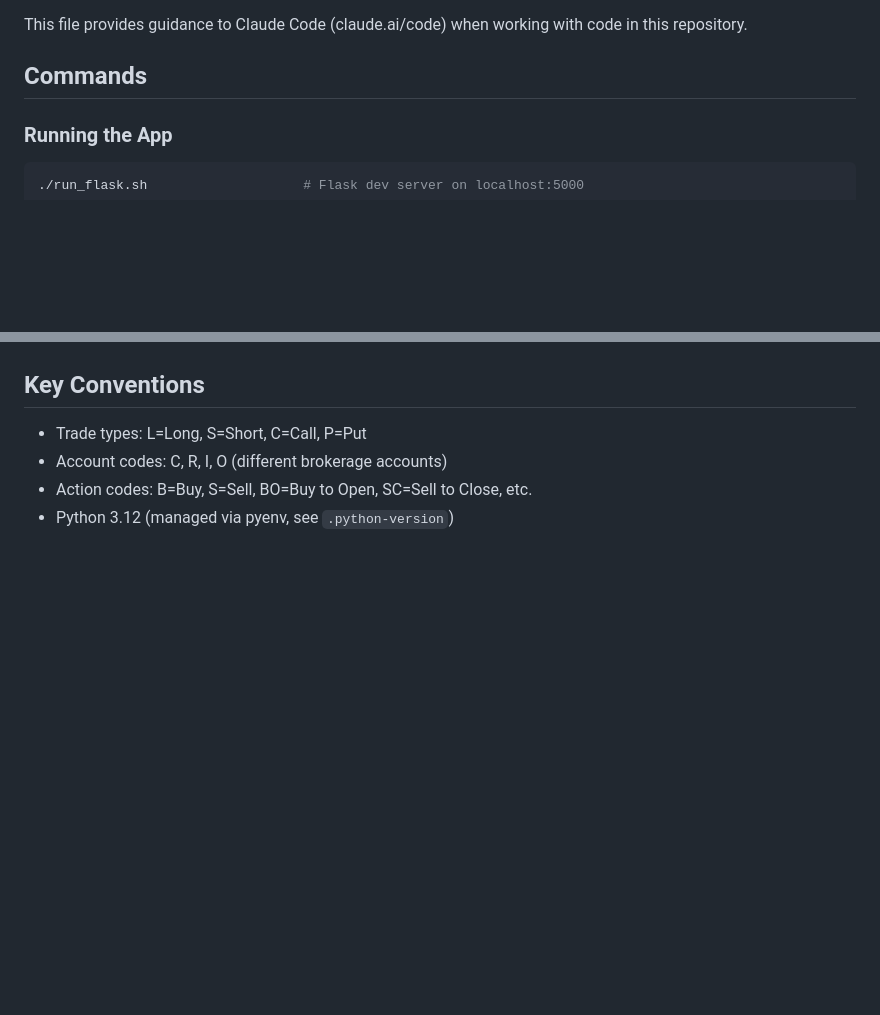
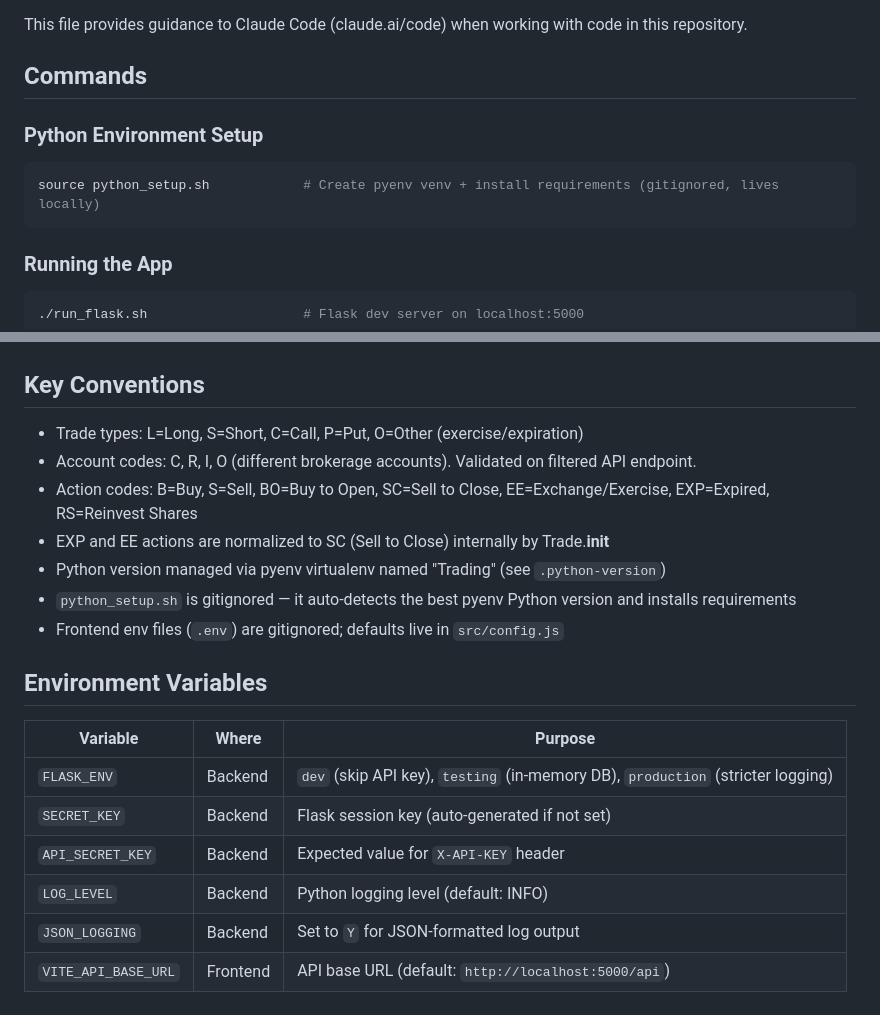
Before and after one commit to aibistin/trade_tracker, a Markdown page: CLAUDE.md, 2 parts joined by grey strips. GitHub-like rendering; blank space fills up the shorter version.

````diff
--- a/CLAUDE.md
+++ b/CLAUDE.md
@@ -3,6 +3,11 @@
 This file provides guidance to Claude Code (claude.ai/code) when working with code in this repository.
 
 ## Commands
+
+### Python Environment Setup
+```bash
+source python_setup.sh            # Create pyenv venv + install requirements (gitignored, lives locally)
+```
 
 ### Running the App
 ```bash
@@ -78,6 +92,19 @@ docker-compose up                 # Runs on port 5002 with gunicorn
 
 ## Key Conventions
-- Trade types: L=Long, S=Short, C=Call, P=Put
-- Account codes: C, R, I, O (different brokerage accounts)
-- Action codes: B=Buy, S=Sell, BO=Buy to Open, SC=Sell to Close, etc.
-- Python 3.12 (managed via pyenv, see `.python-version`)
+- Trade types: L=Long, S=Short, C=Call, P=Put, O=Other (exercise/expiration)
+- Account codes: C, R, I, O (different brokerage accounts). Validated on filtered API endpoint.
+- Action codes: B=Buy, S=Sell, BO=Buy to Open, SC=Sell to Close, EE=Exchange/Exercise, EXP=Expired, RS=Reinvest Shares
+- EXP and EE actions are normalized to SC (Sell to Close) internally by Trade.__init__
+- Python version managed via pyenv virtualenv named "Trading" (see `.python-version`)
+- `python_setup.sh` is gitignored — it auto-detects the best pyenv Python version and installs requirements
+- Frontend env files (`.env`) are gitignored; defaults live in `src/config.js`
+
+## Environment Variables
+| Variable | Where | Purpose |
+|---|---|---|
+| `FLASK_ENV` | Backend | `dev` (skip API key), `testing` (in-memory DB), `production` (stricter logging) |
+| `SECRET_KEY` | Backend | Flask session key (auto-generated if not set) |
+| `API_SECRET_KEY` | Backend | Expected value for `X-API-KEY` header |
+| `LOG_LEVEL` | Backend | Python logging level (default: INFO) |
+| `JSON_LOGGING` | Backend | Set to `Y` for JSON-formatted log output |
+| `VITE_API_BASE_URL` | Frontend | API base URL (default: `http://localhost:5000/api`) |
````
Also changed, not shown: other parts of CLAUDE.md (+23 -14 lines).
